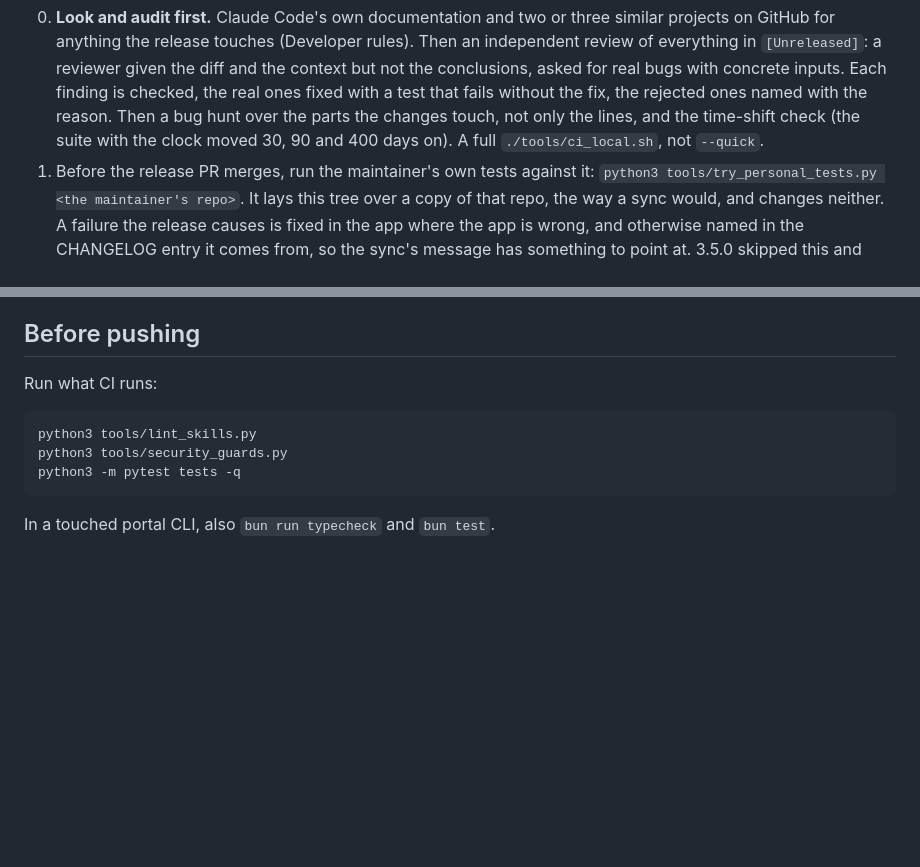
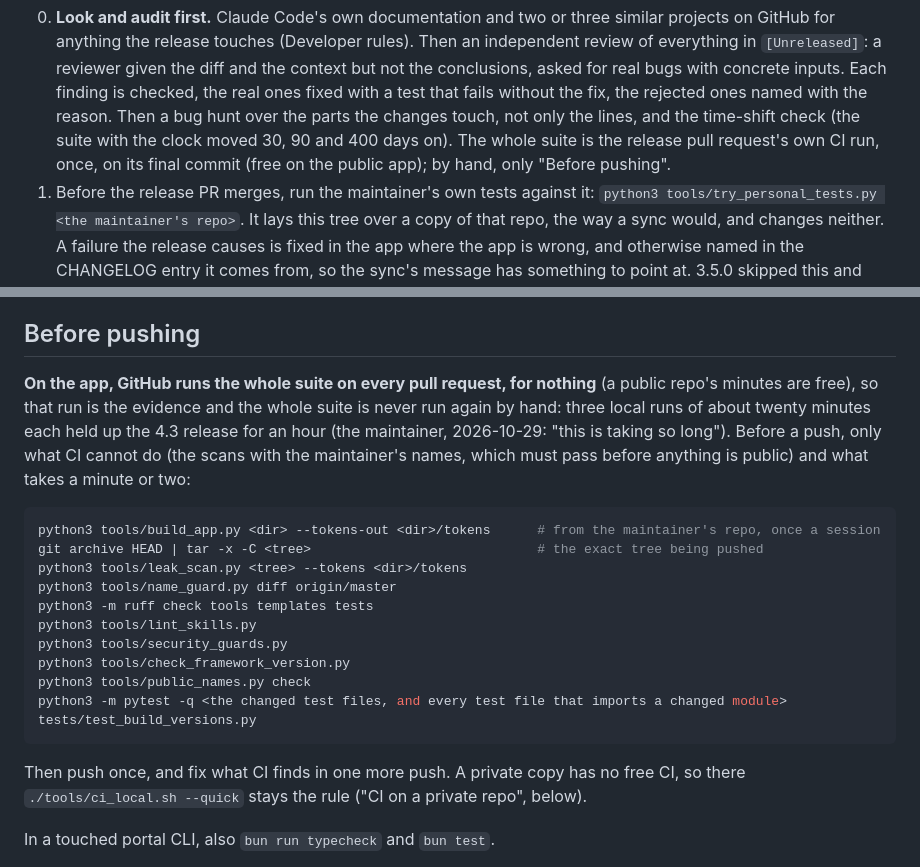
Before and after one commit to aranculleton/last-job-search, a Markdown page: MAINTAINING.md, 2 parts joined by grey strips. GitHub-like rendering; blank space fills up the shorter version.

Commit message:
MAINTAINING: before a push to the app, the scans and the changed tests; the whole suite is CI's
Three local runs of the whole suite held up 4.3 by an hour. On the public app GitHub runs it
on every pull request for nothing, so that run is the evidence; locally only the scans with
the maintainer's names and what takes a minute or two. A private copy keeps ci_local.sh.

Co-Authored-By: Claude Opus 5.5 <noreply@anthropic.com>
Claude-Session: https://claude.ai/code/session_01LrnN33G65kWMuv8y7xpUk4

````diff
--- a/MAINTAINING.md
+++ b/MAINTAINING.md
@@ -187,7 +187,8 @@ reason in one line in the reply.
    is checked, the real ones fixed with a test that fails without the fix, the rejected
    ones named with the reason. Then a bug hunt over the parts the changes touch, not only
    the lines, and the time-shift check (the suite with the clock moved 30, 90 and 400
-   days on). A full `./tools/ci_local.sh`, not `--quick`.
+   days on). The whole suite is the release pull request's own CI run, once, on its final
+   commit (free on the public app); by hand, only "Before pushing".
 1. Before the release PR merges, run the maintainer's own tests against it:
    `python3 tools/try_personal_tests.py <the maintainer's repo>`. It lays this tree over a
    copy of that repo, the way a sync would, and changes neither. A failure the release
@@ -257,13 +258,28 @@ file edit, and the edit happens before the reply.
 
 ## Before pushing
 
-Run what CI runs:
+**On the app, GitHub runs the whole suite on every pull request, for nothing** (a public
+repo's minutes are free), so that run is the evidence and the whole suite is never run again
+by hand: three local runs of about twenty minutes each held up the 4.3 release for an hour
+(the maintainer, 2026-10-29: "this is taking so long"). Before a push, only what CI cannot
+do (the scans with the maintainer's names, which must pass before anything is public) and
+what takes a minute or two:
 
 ```bash
+python3 tools/build_app.py <dir> --tokens-out <dir>/tokens      # from the maintainer's repo, once a session
+git archive HEAD | tar -x -C <tree>                             # the exact tree being pushed
+python3 tools/leak_scan.py <tree> --tokens <dir>/tokens
+python3 tools/name_guard.py diff origin/master
+python3 -m ruff check tools templates tests
 python3 tools/lint_skills.py
 python3 tools/security_guards.py
-python3 -m pytest tests -q
+python3 tools/check_framework_version.py
+python3 tools/public_names.py check
+python3 -m pytest -q <the changed test files, and every test file that imports a changed module> tests/test_build_versions.py
 ```
+
+Then push once, and fix what CI finds in one more push. A private copy has no free CI, so
+there `./tools/ci_local.sh --quick` stays the rule ("CI on a private repo", below).
 
 In a touched portal CLI, also `bun run typecheck` and `bun test`.
 
````
